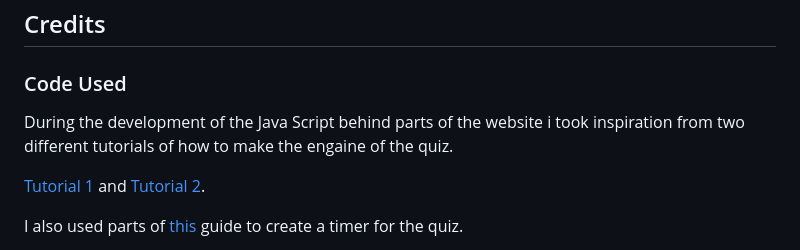
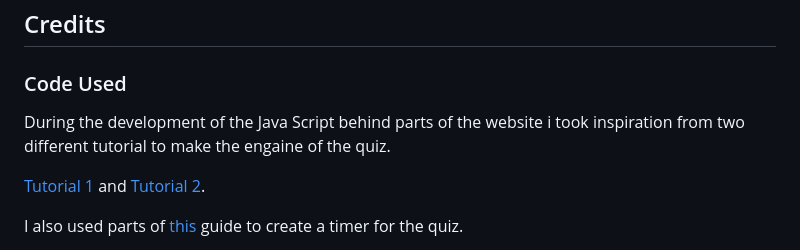
Before and after one commit to Tossan99/flag-quiz, a Markdown page: README.md, the part around one of its changes. Rendered like a GitHub page.

Commit message:
Clean up in readme

```diff
--- a/README.md
+++ b/README.md
@@ -231,7 +236,7 @@ There
 
 ### Code Used
 
-During the development of the Java Script behind parts of the website i took inspiration from two different tutorials of how to make the engaine of the quiz.
+During the development of the Java Script behind parts of the website i took inspiration from two different tutorial to make the engaine of the quiz.
 
 [Tutorial 1](https://www.youtube.com/watch?v=riDzcEQbX6k) and [Tutorial 2](https://www.youtube.com/watch?v=PBcqGxrr9g8&t=1571s).
 
```
Also changed, not shown: other parts of README.md (+6 -1 lines).
